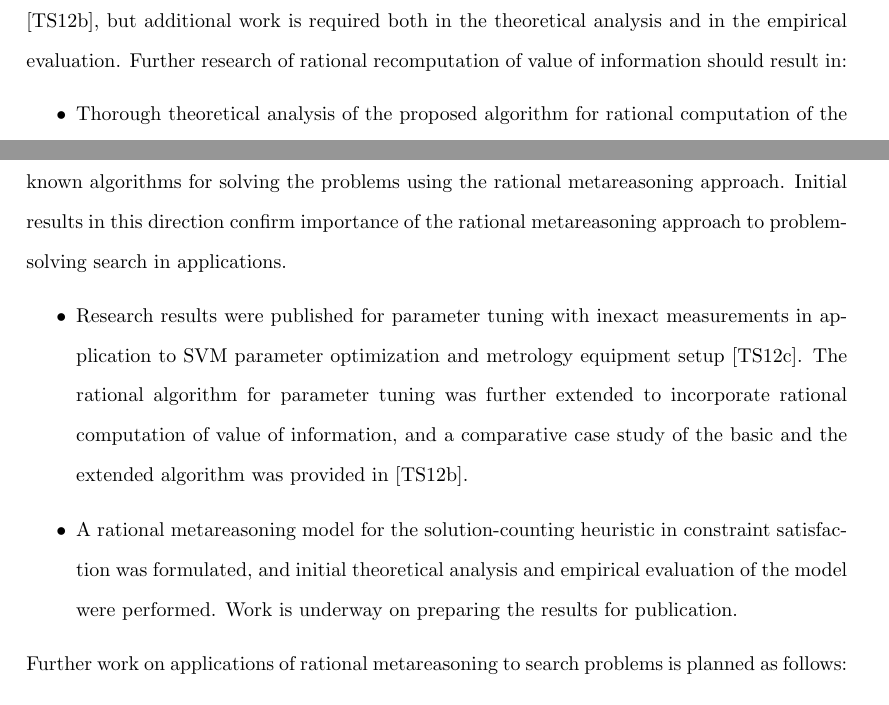
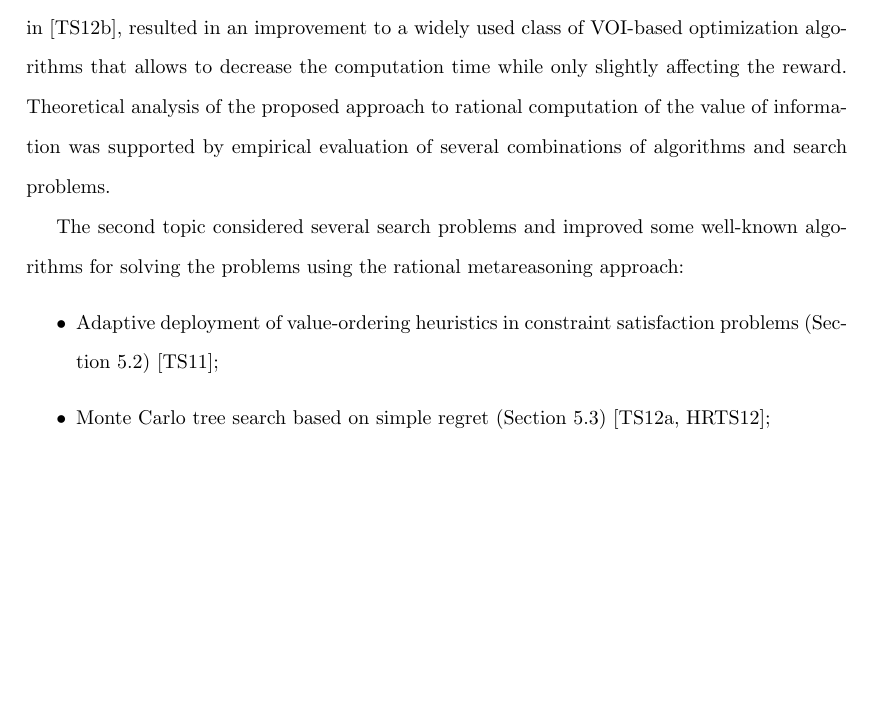
Before and after one commit to ThuriyaThwin/CSP_PHD, a LaTeX thesis (thesis/thesis.tex, which reads thesis/summary.tex): two parts of pages 73 and 74 of 81 before the commit and part of page 73 of 80 after it, the two joined at a grey line, cut at the place of the change, the shorter picture padded with empty space. Compiled offline with pdfLaTeX.

Commit message:
draft done

```diff
--- a/thesis/summary.tex
+++ b/thesis/summary.tex
@@ -16,4 +13,17 @@ computational actions can be performed in any order
-\cite{TolpinShimony.raticomp}, but additional work is required both in
-the theoretical analysis and in the empirical evaluation. Further
-research of rational recomputation of value of information should
-result in:
+algorithm is expensive. The research, published in
+\cite{TolpinShimony.raticomp}, resulted in an improvement to a widely
+used class of VOI-based optimization algorithms that allows to decrease the
+computation time while only slightly affecting the reward. Theoretical
+analysis of the proposed approach to rational computation of the
+value of information was supported by empirical evaluation of several
+combinations of algorithms and search problems.
+
+The second topic considered several search problems and improved some
+well-known algorithms for solving the problems using the rational
+metareasoning approach:
+\begin {itemize}
+\item Adaptive deployment of value-ordering heuristics in constraint
+  satisfaction problems (Section~\ref{sec:cs-csp}) \cite{TolpinShimony.csp};
+\item Monte Carlo tree search based on simple regret
+  (Section~\ref{sec:cs-mcts}) \cite{TolpinShimony.mcts,HayRussellTolpinShimony.selecting};
+\item Decreasing heuristic evaluation time in a variant of A*
@@ -20,5 +35 @@ result in:
 \begin{itemize}
-\item Thorough theoretical analysis of the proposed algorithm for
-rational computation of the value of information of ``persistent
-actions'' (Section~\ref{sec:raticomp-persistent-actions}).
-\item A version of the algorithm which re-uses VOI computations
@@ -31,23 +42,2 @@ sets of simultanenously considered computational actions
 \end{itemize}
 
-The second direction considers several search problems and aims at
-improving some well-known algorithms for solving the problems
-using the rational metareasoning approach. Initial results in this
-direction confirm importance of the rational metareasoning approach to
-problem-solving search in applications.
- \begin{itemize}
-\item Research results were published for parameter tuning with
-inexact measurements in application to SVM parameter optimization and
-metrology equipment setup \cite{TolpinShimony.blinkered}. The rational
-algorithm for parameter tuning was further extended to incorporate
-rational computation of value of information, and a comparative case
-study of the basic and the extended algorithm was provided in
-\cite{TolpinShimony.raticomp}.
-\item A rational metareasoning model for the solution-counting
-heuristic in constraint satisfaction was formulated, and initial
-theoretical analysis and empirical evaluation of the model were
-performed. Work is underway on preparing the results for publication.
-\end{itemize}
-Further work on applications of rational metareasoning to search
-problems is planned as follows:
-\begin{description}
```
Also changed, not shown: thesis/abstract.tex (+3 -4 lines), thesis/cs-intro.tex (+1 -1 lines), thesis/Makefile, thesis/summary.tex (60 more changed lines).
